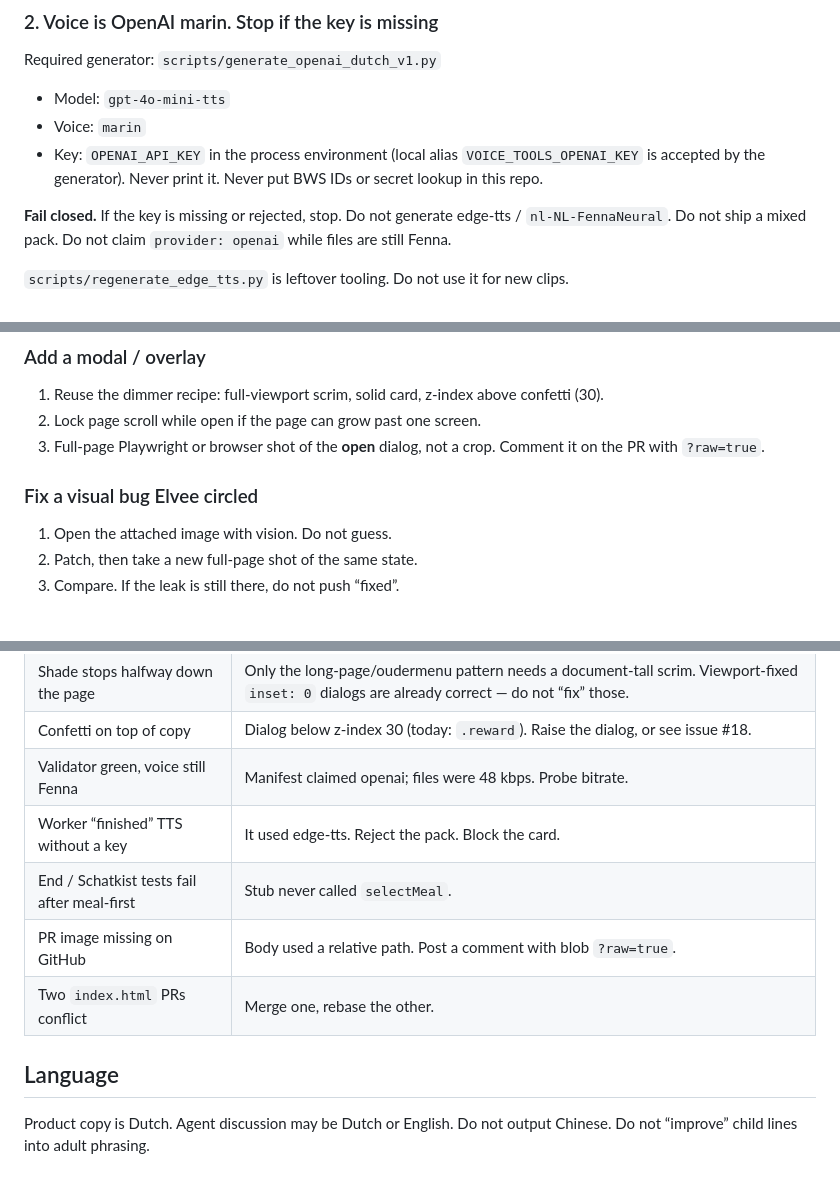
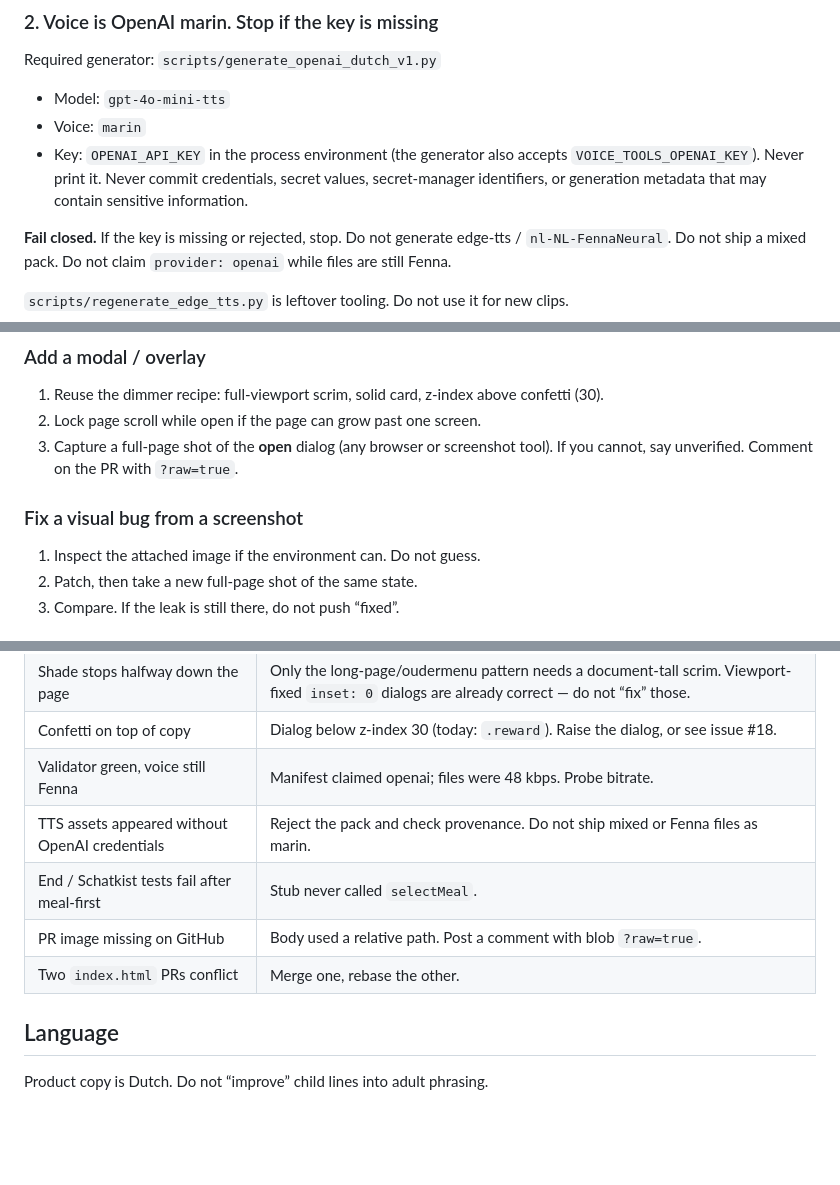
Before and after one commit to beecave-orchestrator/hapjes-avontuur, a Markdown page: AGENTS.md, 3 parts joined by grey strips. Drawn GitHub-style; blank space fills up the shorter version.

```diff
--- a/AGENTS.md
+++ b/AGENTS.md
@@ -43,9 +43,10 @@ Required generator: `scripts/generate_openai_dutch_v1.py`
 
 - Model: `gpt-4o-mini-tts`
 - Voice: `marin`
-- Key: `OPENAI_API_KEY` in the process environment (local alias
-  `VOICE_TOOLS_OPENAI_KEY` is accepted by the generator). Never print it.
-  Never put BWS IDs or secret lookup in this repo.
+- Key: `OPENAI_API_KEY` in the process environment (the generator also
+  accepts `VOICE_TOOLS_OPENAI_KEY`). Never print it. Never commit
+  credentials, secret values, secret-manager identifiers, or generation
+  metadata that may contain sensitive information.
 
 **Fail closed.** If the key is missing or rejected, stop. Do not generate
 edge-tts / `nl-NL-FennaNeural`. Do not ship a mixed pack. Do not claim
@@ -221,12 +223,13 @@ Need `ffprobe` for manifest bitrate probes.
 1. Reuse the dimmer recipe: full-viewport scrim, solid card, z-index
    above confetti (30).
 2. Lock page scroll while open if the page can grow past one screen.
-3. Full-page Playwright or browser shot of the **open** dialog, not a
-   crop. Comment it on the PR with `?raw=true`.
+3. Capture a full-page shot of the **open** dialog (any browser or
+   screenshot tool). If you cannot, say unverified. Comment on the PR
+   with `?raw=true`.
 
-### Fix a visual bug Elvee circled
+### Fix a visual bug from a screenshot
 
-1. Open the attached image with vision. Do not guess.
+1. Inspect the attached image if the environment can. Do not guess.
 2. Patch, then take a new full-page shot of the same state.
 3. Compare. If the leak is still there, do not push “fixed”.
 
@@ -238,12 +241,11 @@ Need `ffprobe` for manifest bitrate probes.
 | Shade stops halfway down the page | Only the long-page/oudermenu pattern needs a document-tall scrim. Viewport-fixed `inset: 0` dialogs are already correct — do not “fix” those. |
 | Confetti on top of copy | Dialog below z-index 30 (today: `.reward`). Raise the dialog, or see issue #18. |
 | Validator green, voice still Fenna | Manifest claimed openai; files were 48 kbps. Probe bitrate. |
-| Worker “finished” TTS without a key | It used edge-tts. Reject the pack. Block the card. |
+| TTS assets appeared without OpenAI credentials | Reject the pack and check provenance. Do not ship mixed or Fenna files as marin. |
 | End / Schatkist tests fail after meal-first | Stub never called `selectMeal`. |
 | PR image missing on GitHub | Body used a relative path. Post a comment with blob `?raw=true`. |
 | Two `index.html` PRs conflict | Merge one, rebase the other. |
 
 ## Language
 
-Product copy is Dutch. Agent discussion may be Dutch or English. Do not
-output Chinese. Do not “improve” child lines into adult phrasing.
+Product copy is Dutch. Do not “improve” child lines into adult phrasing.
```
Also changed, not shown: other parts of AGENTS.md (+27 -26 lines).
